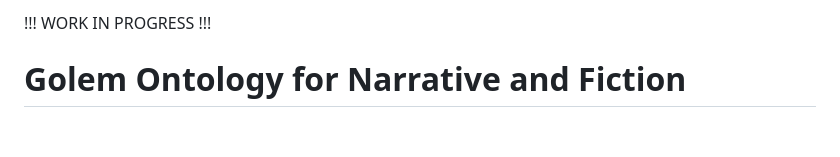
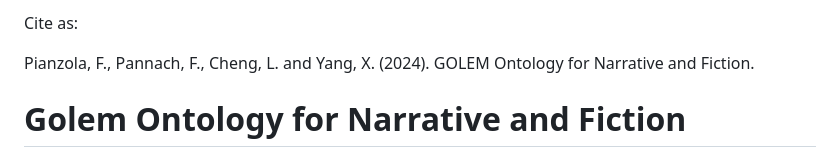
Before and after one commit to GOLEM-lab/golem-ontology, a Markdown page: README.md, the part around the change. Rendered like a GitHub page; blank space fills up the shorter version.

```diff
--- a/README.md
+++ b/README.md
@@ -1,4 +1,6 @@
-!!! WORK IN PROGRESS !!!
+Cite as:
+
+Pianzola, F., Pannach, F., Cheng, L. and Yang, X. (2024). GOLEM Ontology for Narrative and Fiction.
 
 # Golem Ontology for Narrative and Fiction
 
```
